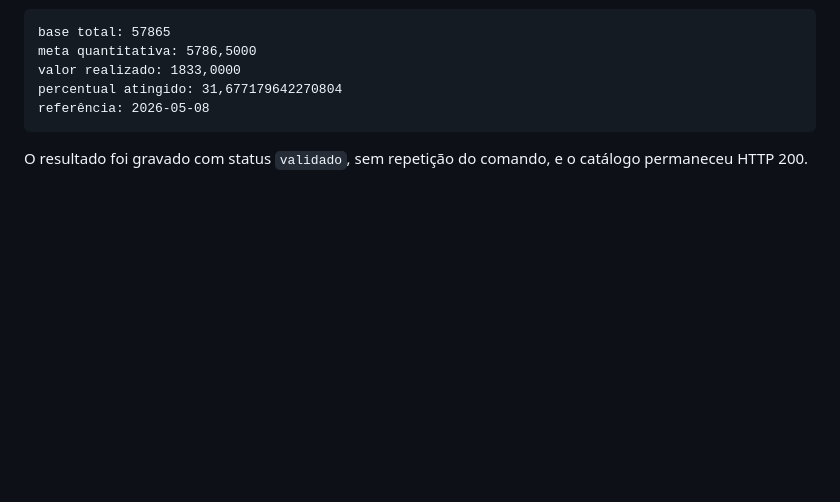
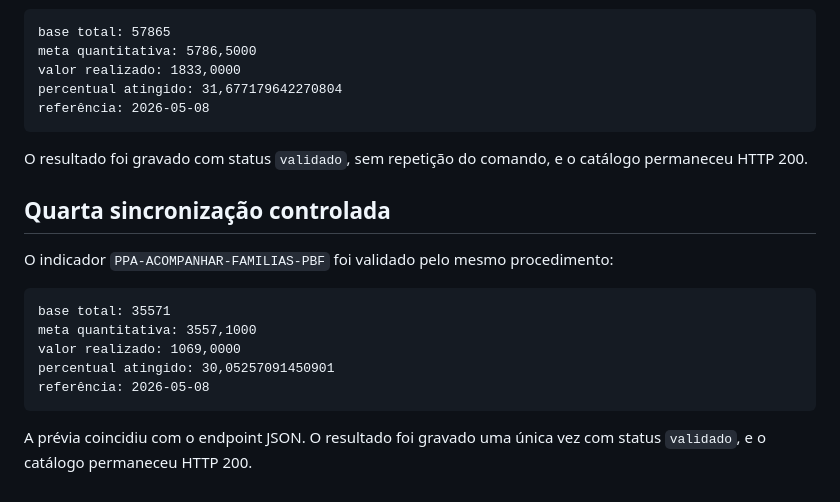
Before and after one commit to marcorock/observatoriosasc, a Markdown page: docs/performance/catalog-metrics.md, the part around the change. Rendered like a GitHub page; blank space fills up the shorter version.

Commit message:
docs: registrar sincronizacao do indicador PBF

````diff
--- a/docs/performance/catalog-metrics.md
+++ b/docs/performance/catalog-metrics.md
@@ -153,3 +153,18 @@ referência: 2026-05-08
 
 O resultado foi gravado com status `validado`, sem repetição do comando, e o
 catálogo permaneceu HTTP 200.
+
+## Quarta sincronização controlada
+
+O indicador `PPA-ACOMPANHAR-FAMILIAS-PBF` foi validado pelo mesmo procedimento:
+
+```text
+base total: 35571
+meta quantitativa: 3557,1000
+valor realizado: 1069,0000
+percentual atingido: 30,05257091450901
+referência: 2026-05-08
+```
+
+A prévia coincidiu com o endpoint JSON. O resultado foi gravado uma única vez
+com status `validado`, e o catálogo permaneceu HTTP 200.
````
